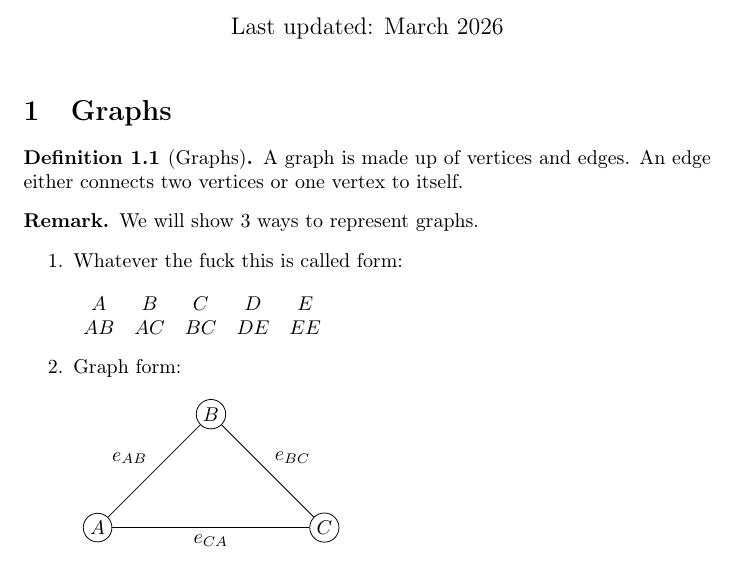
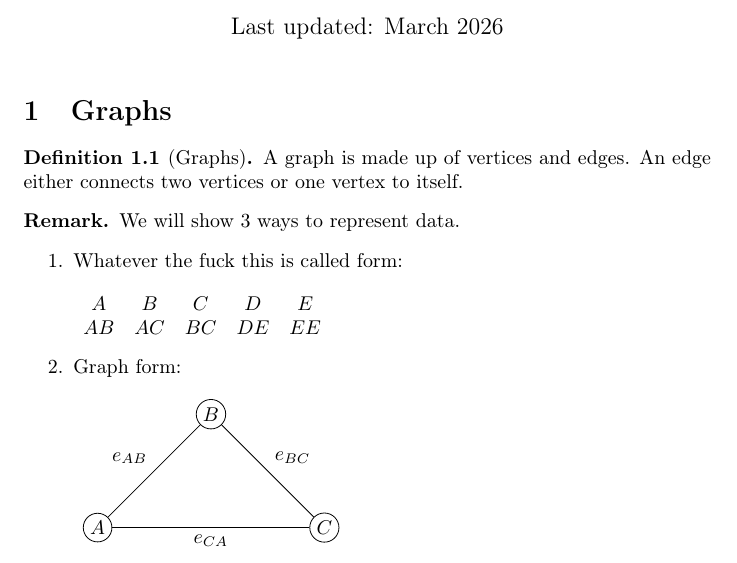
Before and after one commit to RobinCodes/Digitalization, a LaTeX document (Data/STEM/Mathematics/Graph Theory/Graph Theory.tex): part of page 1 of 2, cut so that both start at the same text. Compiled offline with pdfLaTeX.

Commit message:
Renamed some things

```diff
--- a/Data/STEM/Mathematics/Graph Theory/Graph Theory.tex
+++ b/Data/STEM/Mathematics/Graph Theory/Graph Theory.tex
@@ -36,7 +36,7 @@ A graph is made up of vertices and edges. An edge either connects two vertices o
 \end{definition}
 
 \begin{remark}
-We will show 3 ways to represent graphs.
+We will show 3 ways to represent data.
 \begin{enumerate}
 \item Whatever the fuck this is called form: \\ \\
 \begin{matrix}
```
Also changed, not shown: DataHU/Reál tárgyak/Kémia/Főcsoportok/V. Főcsoport: A Nitrogén Csoport.tex (renamed from DataHU/Reál tárgyak/Kémia/Főcsoportok/V.tex).
